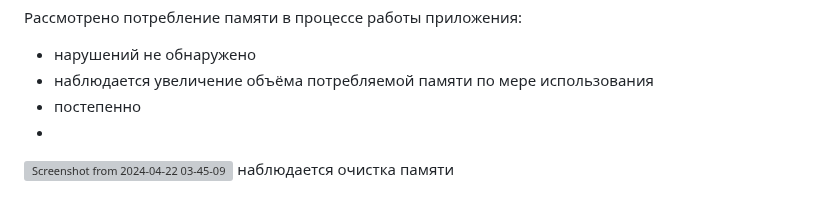
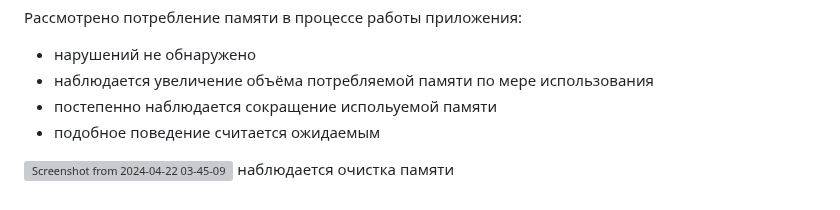
Before and after one commit to harlequin-plus/dreamteam_mf05, a Markdown page: README.md, the part around the change. Drawn GitHub-style; grey boxes are pictures that could not be loaded.

```diff
--- a/README.md
+++ b/README.md
@@ -94,7 +94,8 @@
  Рассмотрено потребление памяти в процессе работы приложения:
  - нарушений не обнаружено
  - наблюдается увеличение объёма потребляемой памяти по мере использования
- - постепенно
- -
+ - постепенно наблюдается сокращение испольуемой памяти
+ - подобное поведение считается ожидаемым
+
 ![Screenshot from 2024-04-22 03-45-09](https://github.com/harlequin-plus/dreamteam_mf05/assets/71240827/263890b1-a621-4de8-9e6e-eb941399e393)
 наблюдается очистка памяти
```
